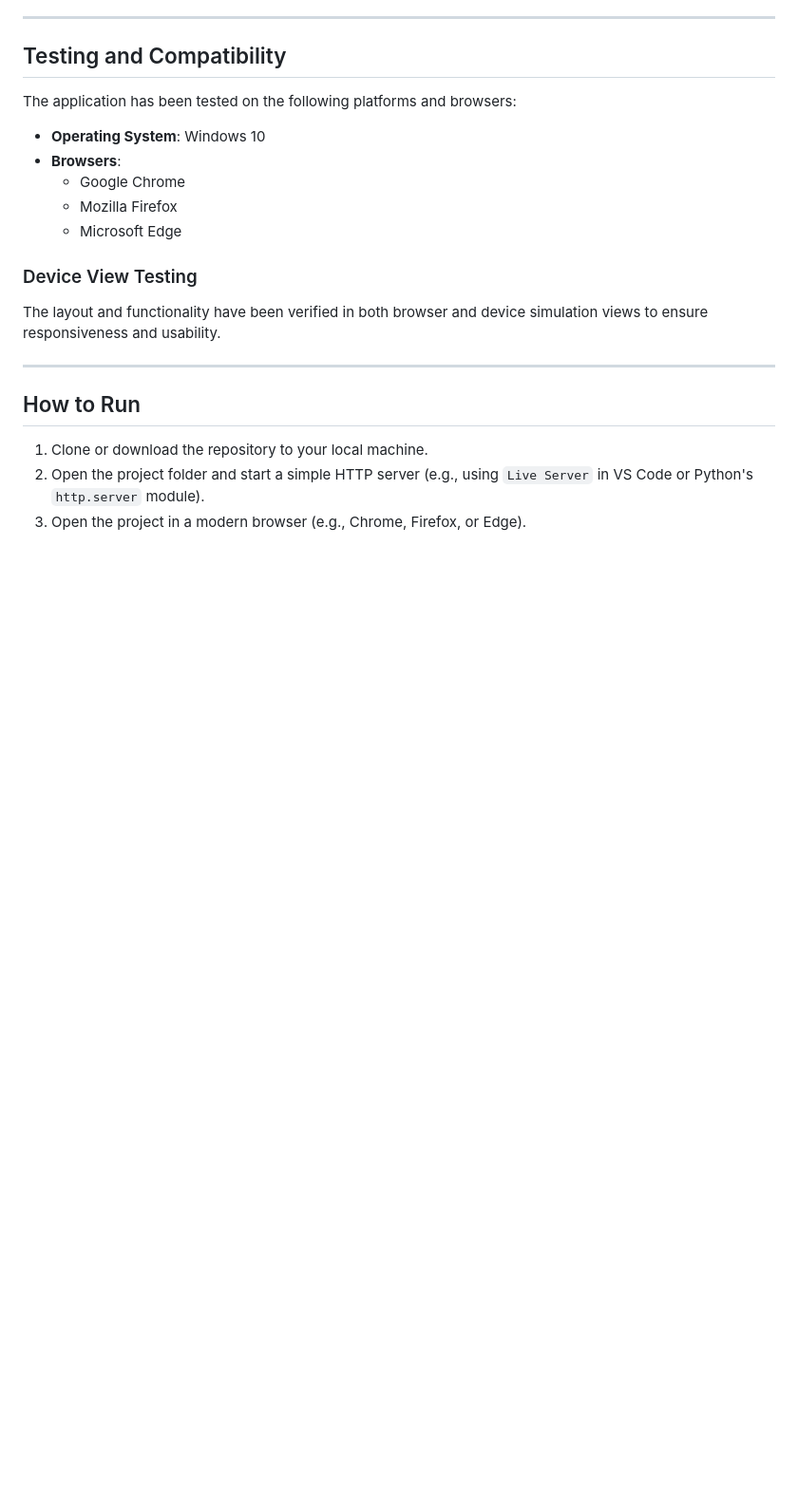
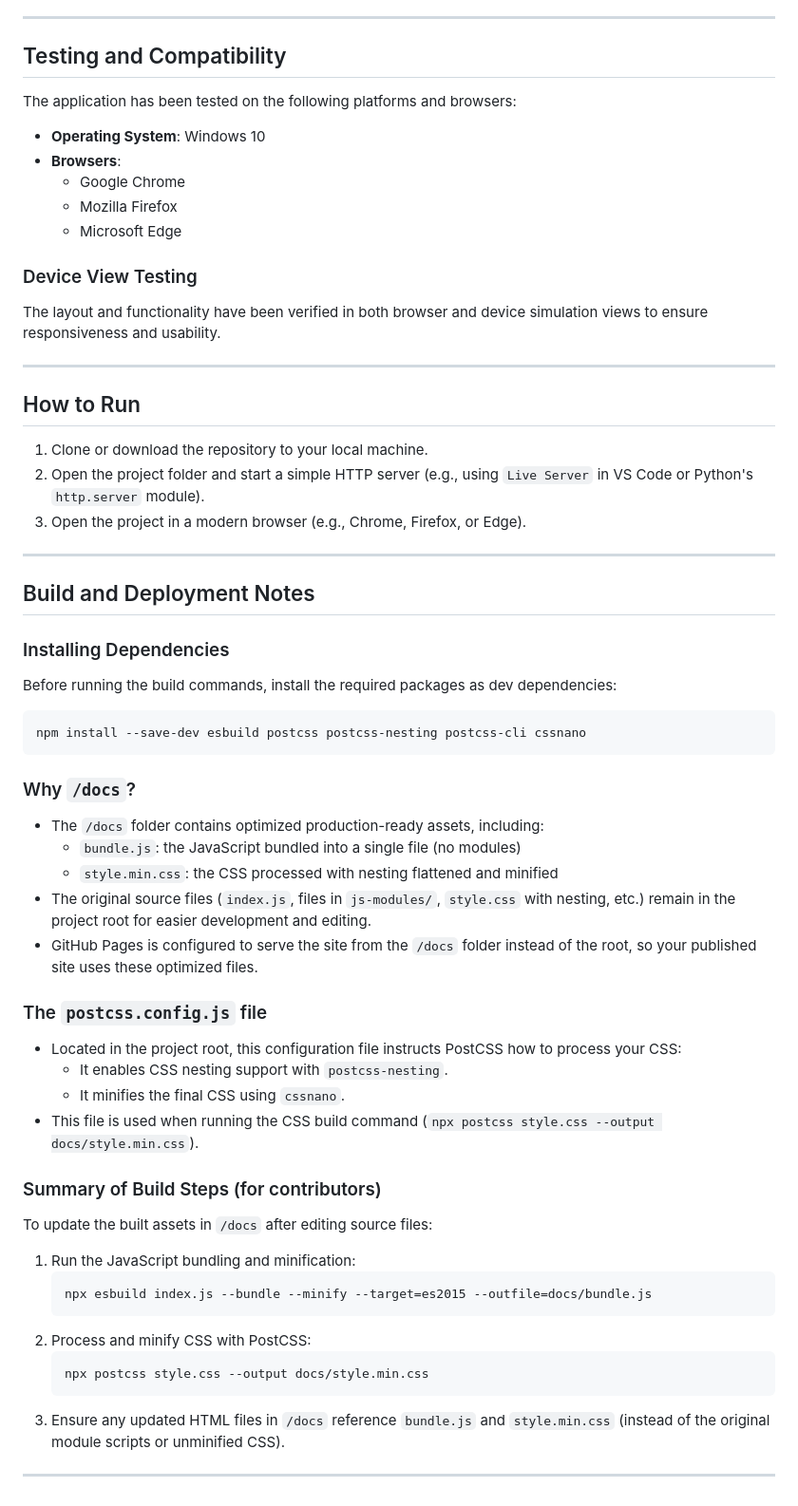
Before and after one commit to chrisnajman/pool-schedules, a Markdown page: README.md, the part around the change. Shown: that part at 95% size. Drawn GitHub-style; blank space fills up the shorter version.

Commit message:
Updated README with Build and Deployment Notes

````diff
--- a/README.md
+++ b/README.md
@@ -114,3 +114,46 @@ The layout and functionality have been verified in both browser and device simul
 1. Clone or download the repository to your local machine.
 2. Open the project folder and start a simple HTTP server (e.g., using `Live Server` in VS Code or Python's `http.server` module).
 3. Open the project in a modern browser (e.g., Chrome, Firefox, or Edge).
+
+---
+
+## Build and Deployment Notes
+
+### Installing Dependencies
+
+Before running the build commands, install the required packages as dev dependencies:
+
+```bash
+npm install --save-dev esbuild postcss postcss-nesting postcss-cli cssnano
+```
+
+### Why `/docs`?
+
+- The `/docs` folder contains optimized production-ready assets, including:
+  - `bundle.js`: the JavaScript bundled into a single file (no modules)
+  - `style.min.css`: the CSS processed with nesting flattened and minified
+- The original source files (`index.js`, files in `js-modules/`, `style.css` with nesting, etc.) remain in the project root for easier development and editing.
+- GitHub Pages is configured to serve the site from the `/docs` folder instead of the root, so your published site uses these optimized files.
+
+### The `postcss.config.js` file
+
+- Located in the project root, this configuration file instructs PostCSS how to process your CSS:
+  - It enables CSS nesting support with `postcss-nesting`.
+  - It minifies the final CSS using `cssnano`.
+- This file is used when running the CSS build command (`npx postcss style.css --output docs/style.min.css`).
+
+### Summary of Build Steps (for contributors)
+
+To update the built assets in `/docs` after editing source files:
+
+1. Run the JavaScript bundling and minification:
+   ```bash
+   npx esbuild index.js --bundle --minify --target=es2015 --outfile=docs/bundle.js
+   ```
+2. Process and minify CSS with PostCSS:
+   ```bash
+   npx postcss style.css --output docs/style.min.css
+   ```
+3. Ensure any updated HTML files in `/docs` reference `bundle.js` and `style.min.css` (instead of the original module scripts or unminified CSS).
+
+---
````
